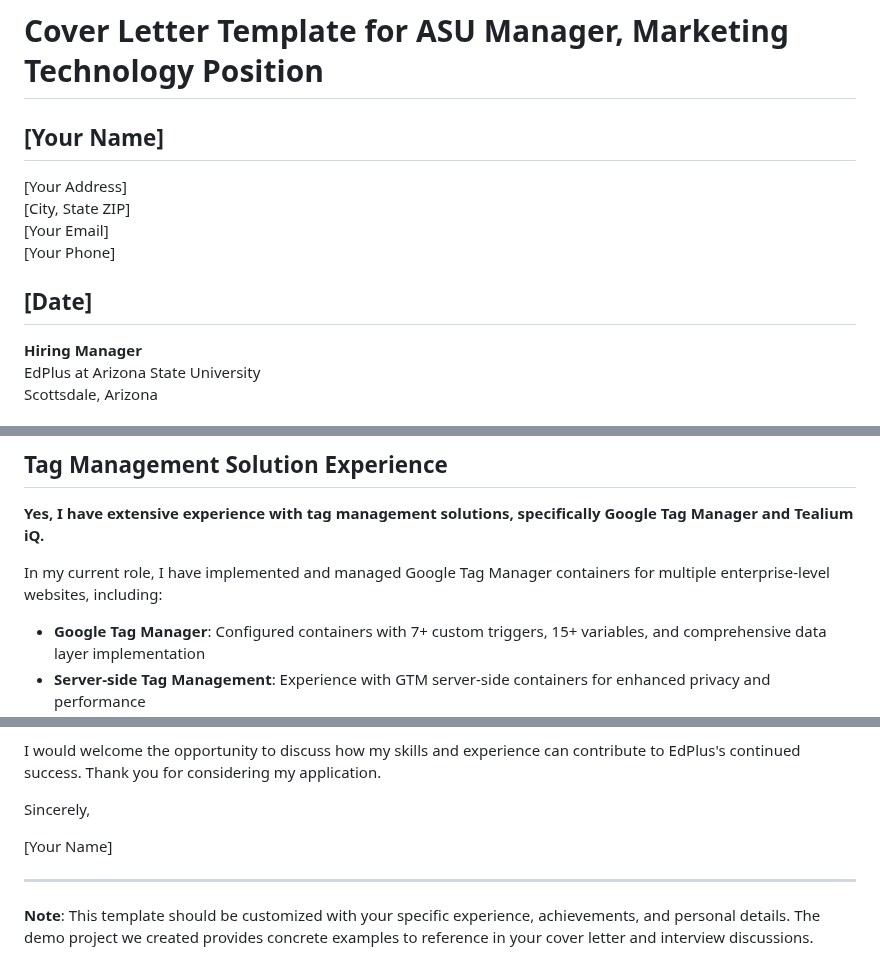
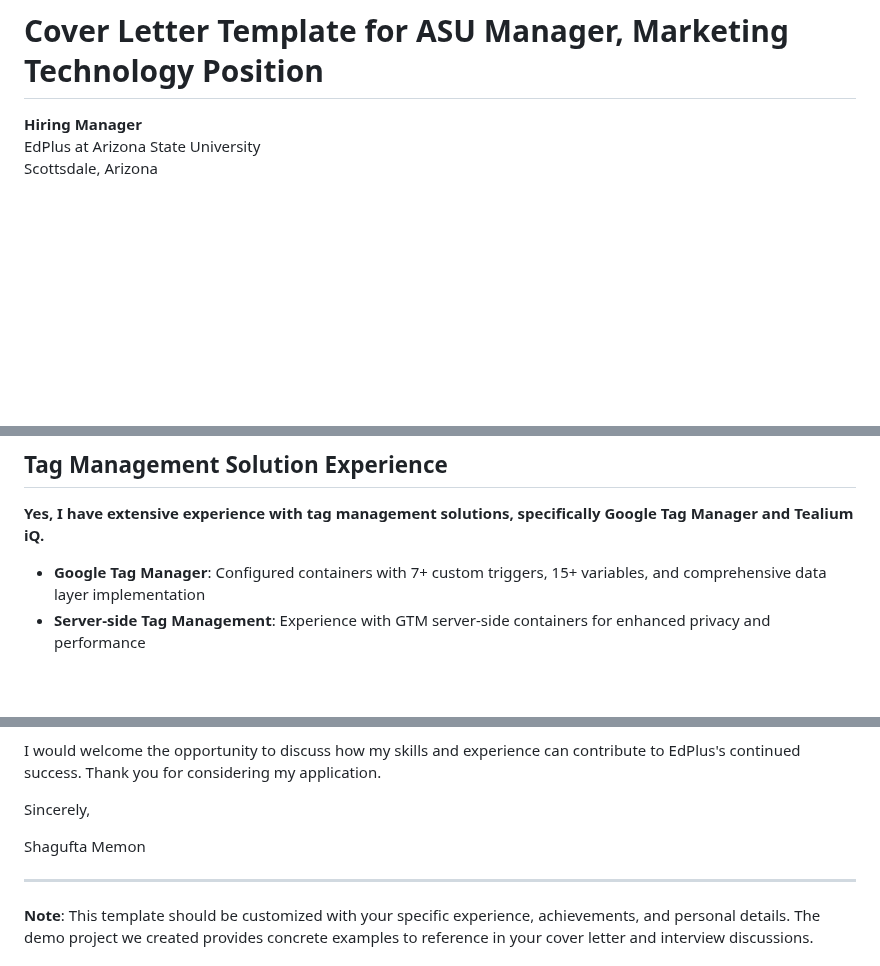
Before and after one commit to shaguftam15/-asu-marketing-tech-demo-, a Markdown page: cover-letter-template.md, 3 parts joined by grey strips. GitHub-like rendering; blank space fills up the shorter version.

```diff
--- a/cover-letter-template.md
+++ b/cover-letter-template.md
@@ -1,12 +1,4 @@
 # Cover Letter Template for ASU Manager, Marketing Technology Position
-
-## [Your Name]
-[Your Address]
-[City, State ZIP]
-[Your Email]
-[Your Phone]
-
-## [Date]
 
 **Hiring Manager**
 EdPlus at Arizona State University
@@ -22,7 +14,6 @@ I am writing to express my strong interest in the Manager, Marketing Technology
 
 **Yes, I have extensive experience with tag management solutions, specifically Google Tag Manager and Tealium iQ.**
 
-In my current role, I have implemented and managed Google Tag Manager containers for multiple enterprise-level websites, including:
 - **Google Tag Manager**: Configured containers with 7+ custom triggers, 15+ variables, and comprehensive data layer implementation
 - **Server-side Tag Management**: Experience with GTM server-side containers for enhanced privacy and performance
 - **Advanced Implementation**: Custom JavaScript variables, enhanced ecommerce tracking, and cross-domain tracking
@@ -91,7 +82,7 @@ I would welcome the opportunity to discuss how my skills and experience can cont
 
 Sincerely,
 
-[Your Name]
+Shagufta Memon
 
 ---
 
```
